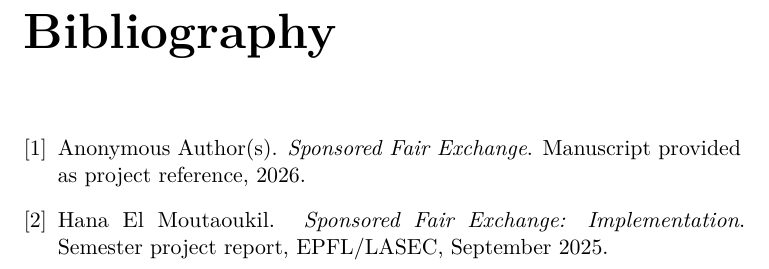
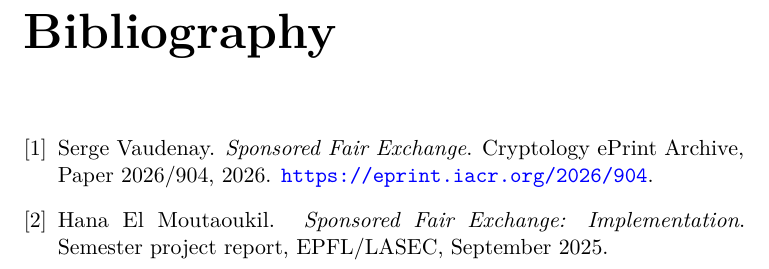
Before and after one commit to Ryad2/Fair_Exchange_Protocol, a LaTeX thesis (report/main.tex): part of page 13 of 13, cut so that both start at the same text. Compiled offline with pdfLaTeX.

Commit message:
Update SOX ePrint reference

```diff
--- a/report/main.tex
+++ b/report/main.tex
@@ -41,9 +41,10 @@
 \begin{thebibliography}{9}
 
 \bibitem{sox2026}
-Anonymous Author(s).
+Serge Vaudenay.
 \newblock \emph{Sponsored Fair Exchange}.
-\newblock Manuscript provided as project reference, 2026.
+\newblock Cryptology ePrint Archive, Paper 2026/904, 2026.
+\newblock \url{https://eprint.iacr.org/2026/904}.
 
 \bibitem{hana2025}
 Hana El Moutaoukil.
```
Also changed, not shown: report/main.pdf.
